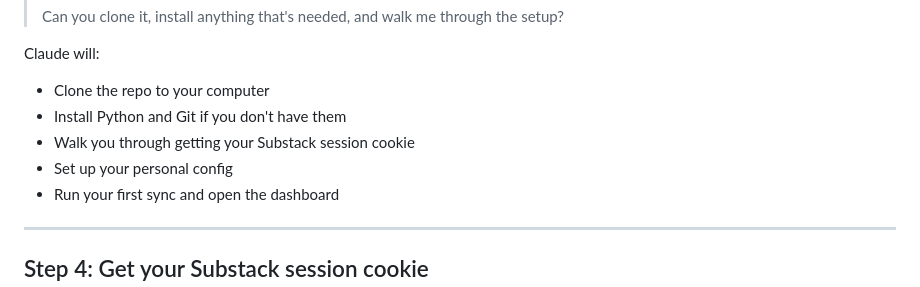
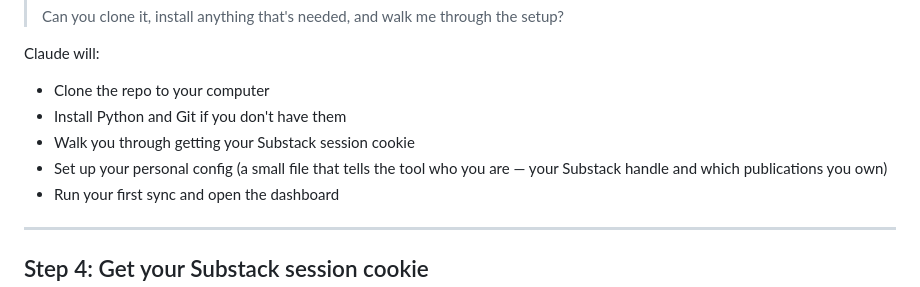
Before and after one commit to alyssafuward/substack-replies, a Markdown page: SETUP.md, the part around the change. Drawn GitHub-style.

Commit message:
Clarify config step for non-technical readers
Co-Authored-By: Claude Sonnet 4.6 <noreply@anthropic.com>

```diff
--- a/SETUP.md
+++ b/SETUP.md
@@ -46,7 +46,7 @@ Claude will:
 - Clone the repo to your computer
 - Install Python and Git if you don't have them
 - Walk you through getting your Substack session cookie
-- Set up your personal config
+- Set up your personal config (a small file that tells the tool who you are — your Substack handle and which publications you own)
 - Run your first sync and open the dashboard
 
 ---
```
